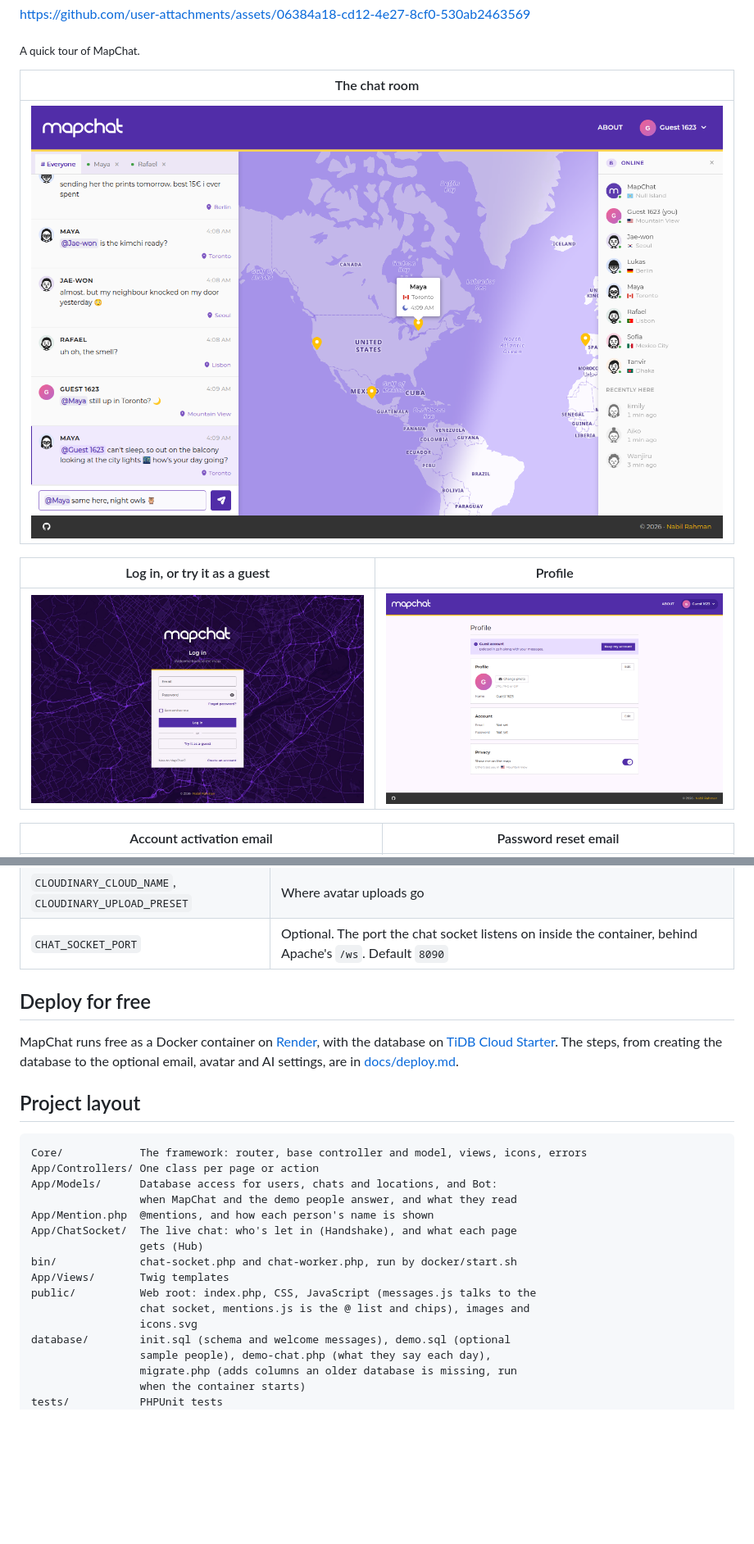
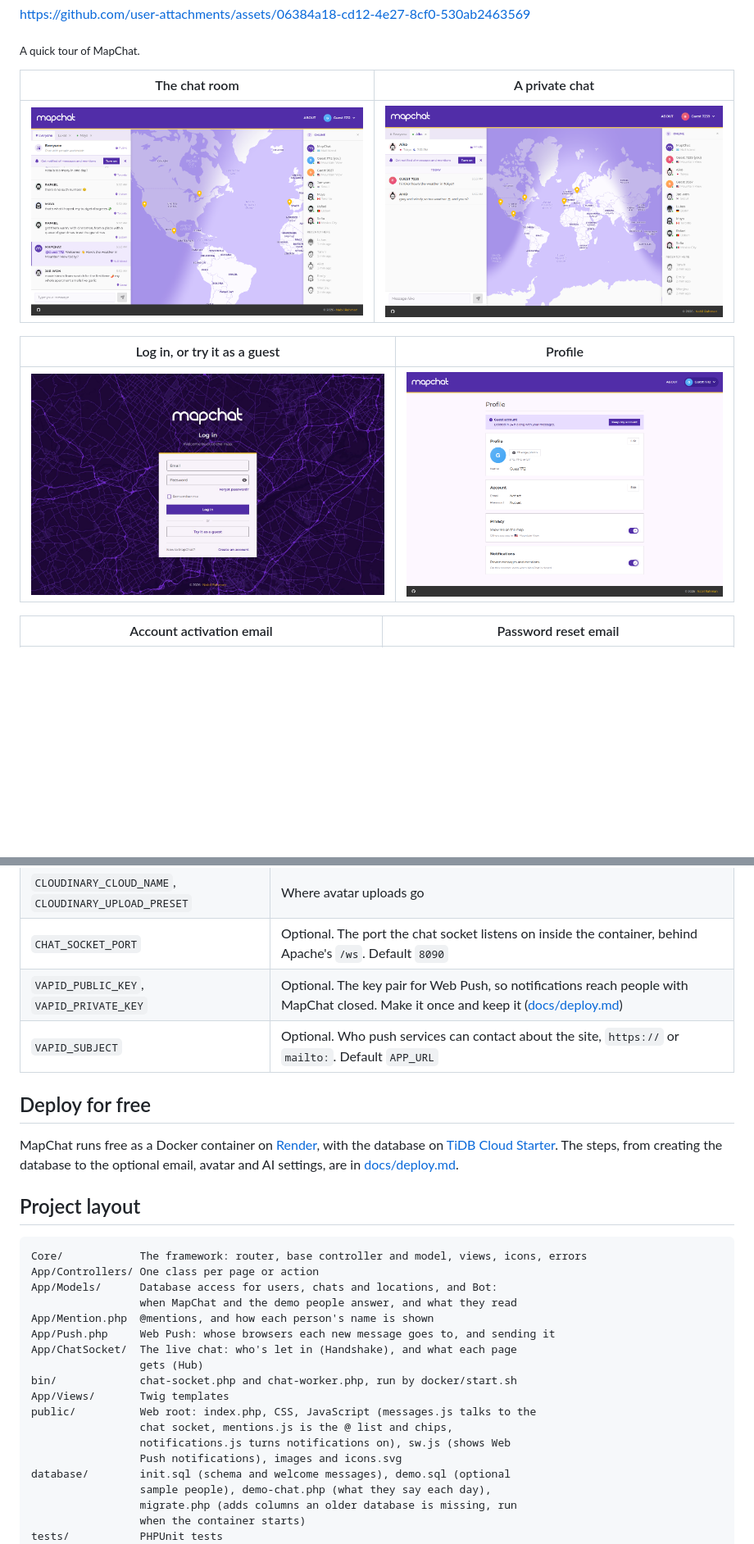
Before and after one commit to nabilrhman/MapChat-MVC, a Markdown page: README.md, 2 parts joined by grey strips. Shown at 82% size. Rendered like a GitHub page; pictures changed too: docs/images/mapchat-app.png, docs/images/mapchat-private.png (added), docs/images/mapchat-profile.png; blank space fills up the shorter version.

```diff
--- a/README.md
+++ b/README.md
@@ -45,9 +45,9 @@ https://github.com/user-attachments/assets/06384a18-cd12-4e27-8cf0-530ab2463569
 
 <sub>A quick tour of MapChat.</sub>
 
-| The chat room |
-|---|
-| ![The chat room with the map of who is chatting from where](docs/images/mapchat-app.png) |
+| The chat room | A private chat |
+|---|---|
+| ![The chat room with the map of who is chatting from where](docs/images/mapchat-app.png) | ![A private chat with Aiko, showing her city and local time](docs/images/mapchat-private.png) |
 
 | Log in, or try it as a guest | Profile |
 |---|---|
@@ -215,6 +226,8 @@ explanations. The main ones:
 | `MAPCHAT_MODEL` | Optional. The Groq model they write with. Default `openai/gpt-oss-120b` |
 | `CLOUDINARY_CLOUD_NAME`, `CLOUDINARY_UPLOAD_PRESET` | Where avatar uploads go |
 | `CHAT_SOCKET_PORT` | Optional. The port the chat socket listens on inside the container, behind Apache's `/ws`. Default `8090` |
+| `VAPID_PUBLIC_KEY`, `VAPID_PRIVATE_KEY` | Optional. The key pair for Web Push, so notifications reach people with MapChat closed. Make it once and keep it ([docs/deploy.md](docs/deploy.md)) |
+| `VAPID_SUBJECT` | Optional. Who push services can contact about the site, `https://` or `mailto:`. Default `APP_URL` |
 
 ## Deploy for free
 
@@ -231,13 +244,15 @@ App/Controllers/ One class per page or action
 App/Models/      Database access for users, chats and locations, and Bot:
                  when MapChat and the demo people answer, and what they read
 App/Mention.php  @mentions, and how each person's name is shown
+App/Push.php     Web Push: whose browsers each new message goes to, and sending it
 App/ChatSocket/  The live chat: who's let in (Handshake), and what each page
                  gets (Hub)
 bin/             chat-socket.php and chat-worker.php, run by docker/start.sh
 App/Views/       Twig templates
 public/          Web root: index.php, CSS, JavaScript (messages.js talks to the
-                 chat socket, mentions.js is the @ list and chips), images and
-                 icons.svg
+                 chat socket, mentions.js is the @ list and chips,
+                 notifications.js turns notifications on), sw.js (shows Web
+                 Push notifications), images and icons.svg
 database/        init.sql (schema and welcome messages), demo.sql (optional
                  sample people), demo-chat.php (what they say each day),
                  migrate.php (adds columns an older database is missing, run
```
Also changed, not shown: other parts of README.md (+12 -1 lines), 1 other file.
